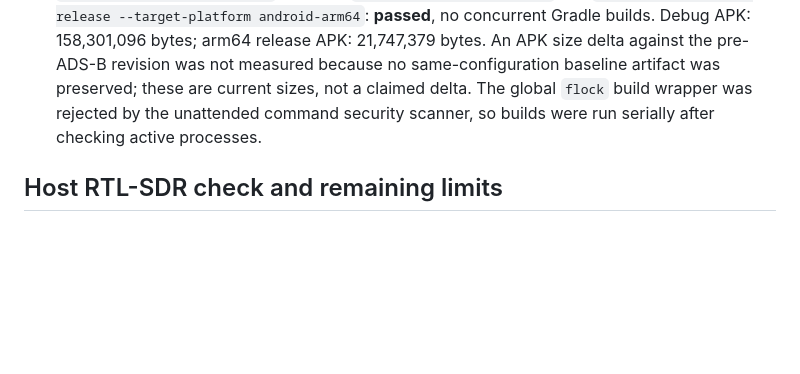
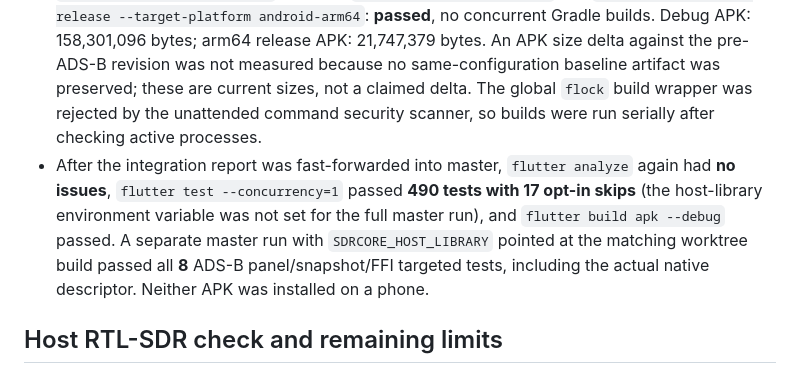
Before and after one commit to ivanik7/AirSDR, a Markdown page: STATUS-adsb.md, the part around the change. Rendered like a GitHub page; blank space fills up the shorter version.

Commit message:
Record post-merge ADS-B gates and panel architecture
Co-authored-by: Hermes Agent <hermes@hermes-agent.nousresearch.com>

```diff
--- a/STATUS-adsb.md
+++ b/STATUS-adsb.md
@@ -11,6 +11,7 @@ The existing receiver remains the only USB owner and tuner controller. At a 2.4
 - `python3 native/tests/adsb_iq_oracle.py ~/prj/ref/openwebrx/ext/dump1090/dump1090 build/native-host-tests/sdrcore_adsb_backend_test build/native-host-tests/sdrcore_adsb_tap_test`: original executable and both embedded paths agreed on **2/2 and 4/4 frames**, ICAO `40621D`, 38,000-ft altitude, one-pair CPR position and RSSI within 0.1 dB. On the faster repeated two-pair replay, both reject the second position as implausible. The fixture is generated SC16 IQ, not live RF; CU8 quantization occurs only in the real receiver-tap route.
 - `source ~/prj/env.sh; flutter analyze`: **no issues**. `SDRCORE_HOST_LIBRARY="$PWD/build/native-host-tests/libsdrcore.so" flutter test --concurrency=1`: **498 passed, 9 skipped** (optional hardware/recorded-SSTV tests). Widget tests cover 344-dp cover width and larger layout, readiness controls, snapshot replacement and retune reset; the real host library resolves the ADS-B FFI entry.
 - `flutter build linux --debug`: **passed**. `flutter build apk --debug` and `flutter build apk --release --target-platform android-arm64`: **passed**, no concurrent Gradle builds. Debug APK: 158,301,096 bytes; arm64 release APK: 21,747,379 bytes. An APK size delta against the pre-ADS-B revision was not measured because no same-configuration baseline artifact was preserved; these are current sizes, not a claimed delta. The global `flock` build wrapper was rejected by the unattended command security scanner, so builds were run serially after checking active processes.
+- After the integration report was fast-forwarded into master, `flutter analyze` again had **no issues**, `flutter test --concurrency=1` passed **490 tests with 17 opt-in skips** (the host-library environment variable was not set for the full master run), and `flutter build apk --debug` passed. A separate master run with `SDRCORE_HOST_LIBRARY` pointed at the matching worktree build passed all **8** ADS-B panel/snapshot/FFI targeted tests, including the actual native descriptor. Neither APK was installed on a phone.
 
 ## Host RTL-SDR check and remaining limits
 
```
Also changed, not shown: docs/decoder-architecture.md (+2 -1 lines).
